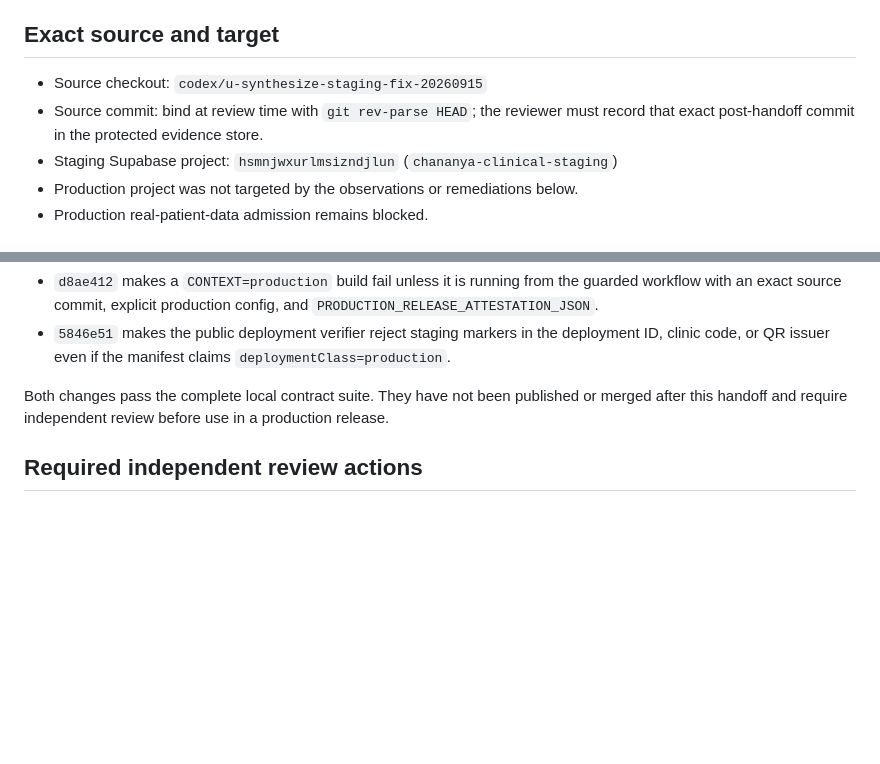
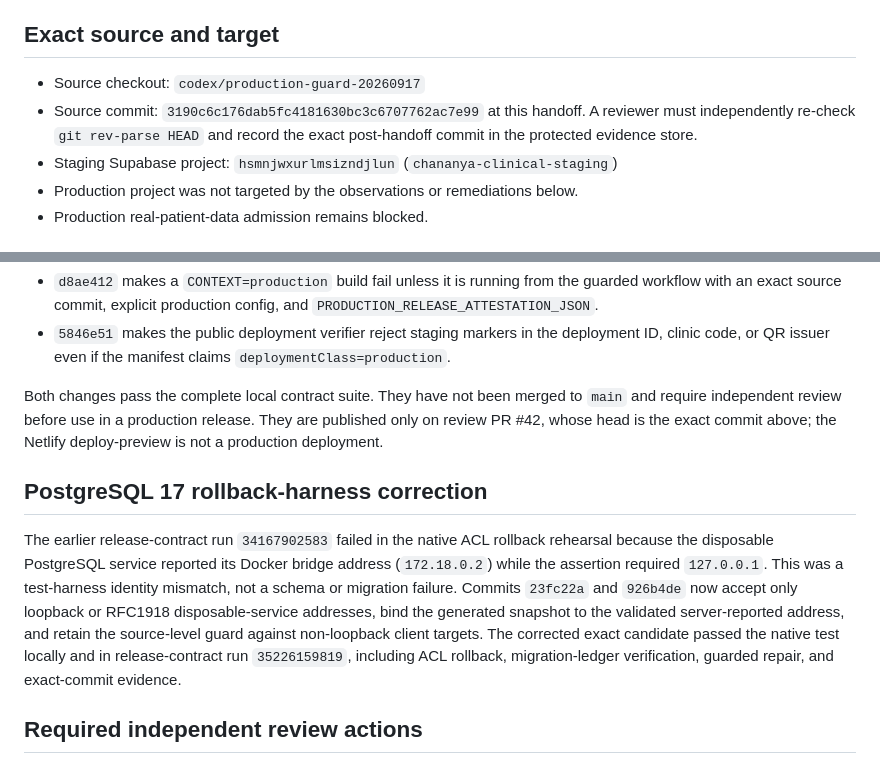
Before and after one commit to apisarit/chananya-clinical-wellness-os, a Markdown page: docs/STAGING_SECURITY_REVIEW_HANDOFF_20260917.md, 2 parts joined by grey strips. Drawn GitHub-style; blank space fills up the shorter version.

Commit message:
docs: record corrected PostgreSQL rollback evidence

```diff
--- a/docs/STAGING_SECURITY_REVIEW_HANDOFF_20260917.md
+++ b/docs/STAGING_SECURITY_REVIEW_HANDOFF_20260917.md
@@ -9,9 +9,10 @@ any production gate as passed.
 
 ## Exact source and target
 
-- Source checkout: `codex/u-synthesize-staging-fix-20260915`
-- Source commit: bind at review time with `git rev-parse HEAD`; the reviewer
-  must record that exact post-handoff commit in the protected evidence store.
+- Source checkout: `codex/production-guard-20260917`
+- Source commit: `3190c6c176dab5fc4181630bc3c6707762ac7e99` at this handoff.
+  A reviewer must independently re-check `git rev-parse HEAD` and record the
+  exact post-handoff commit in the protected evidence store.
 - Staging Supabase project: `hsmnjwxurlmsizndjlun` (`chananya-clinical-staging`)
 - Production project was not targeted by the observations or remediations below.
 - Production real-patient-data admission remains blocked.
@@ -87,8 +88,22 @@ review material, not deployment authorization:
   `deploymentClass=production`.
 
 Both changes pass the complete local contract suite. They have not been
-published or merged after this handoff and require independent review before
-use in a production release.
+merged to `main` and require independent review before use in a production
+release. They are published only on review PR #42, whose head is the exact
+commit above; the Netlify deploy-preview is not a production deployment.
+
+## PostgreSQL 17 rollback-harness correction
+
+The earlier release-contract run `34167902583` failed in the native ACL
+rollback rehearsal because the disposable PostgreSQL service reported its
+Docker bridge address (`172.18.0.2`) while the assertion required
+`127.0.0.1`. This was a test-harness identity mismatch, not a schema or
+migration failure. Commits `23fc22a` and `926b4de` now accept only loopback or
+RFC1918 disposable-service addresses, bind the generated snapshot to the
+validated server-reported address, and retain the source-level guard against
+non-loopback client targets. The corrected exact candidate passed the native
+test locally and in release-contract run `35226159819`, including ACL rollback,
+migration-ledger verification, guarded repair, and exact-commit evidence.
 
 ## Required independent review actions
 
```
